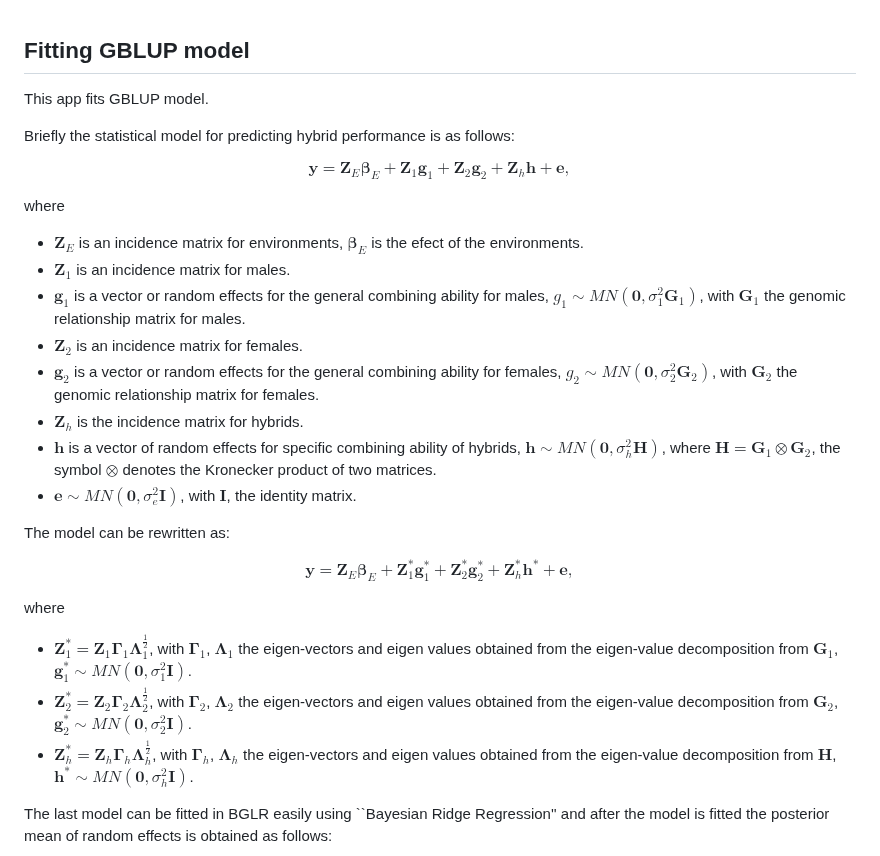
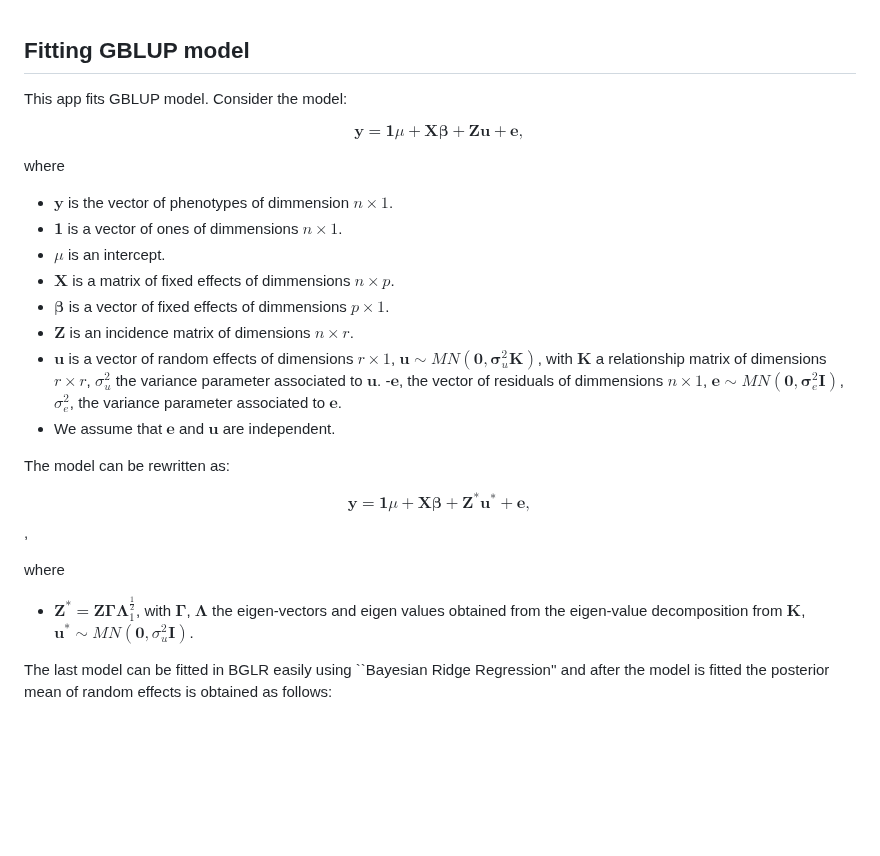
Before and after one commit to gdlc/BGLR-R, a Markdown page: apps/GBLUP/README.md, the part around the change. Rendered like a GitHub page; blank space fills up the shorter version.

```diff
--- a/apps/GBLUP/README.md
+++ b/apps/GBLUP/README.md
@@ -1,35 +1,36 @@
 ## Fitting GBLUP model
 
-This app fits GBLUP model.
-
-Briefly the statistical model for predicting hybrid performance is as follows:
+This app fits GBLUP model. Consider the model:
 
 $$
-\boldsymbol y = \boldsymbol Z_E \boldsymbol \beta_E + \boldsymbol Z_1 \boldsymbol g_1 + \boldsymbol Z_2 \boldsymbol g_2 + \boldsymbol Z_h \boldsymbol h + \boldsymbol e,
+\boldsymbol y= \boldsymbol 1 \mu + \boldsymbol X \boldsymbol \beta + \boldsymbol Z \boldsymbol u + \boldsymbol e,
 $$
 
 where
 
-- $\boldsymbol Z_E$ is an incidence matrix for environments, $\boldsymbol \beta_E$ is the efect of the environments.
-- $\boldsymbol Z_1$ is an incidence matrix for males.
-- $\boldsymbol g_1$ is a vector or random effects for the general combining ability for males, $g_1 \sim MN(\boldsymbol 0, \sigma^2_1 \boldsymbol G_1)$, with $\boldsymbol G_1$ the genomic relationship matrix for males.
-- $\boldsymbol Z_2$ is an incidence matrix for females.
-- $\boldsymbol g_2$ is a vector or random effects for the general combining ability for females, $g_2 \sim MN(\boldsymbol 0, \sigma^2_2 \boldsymbol G_2)$, with $\boldsymbol G_2$ the genomic relationship matrix for females.
-- $\boldsymbol Z_h$ is the incidence matrix for hybrids.
-- $\boldsymbol h$ is a vector of random effects for specific combining ability of hybrids, $\boldsymbol h \sim MN(\boldsymbol 0, \sigma^2_h \boldsymbol H)$, where $\boldsymbol H=\boldsymbol G_1 \otimes \boldsymbol G_2$, the symbol $\otimes$ denotes the Kronecker product of two matrices.
-- $\boldsymbol e \sim MN(\boldsymbol 0, \sigma^2_e \boldsymbol I)$, with $\boldsymbol I$, the identity matrix.
+- $\boldsymbol y$ is the vector of phenotypes of dimmension $n \times 1$.
+- $\boldsymbol 1$ is a vector of ones of dimmensions $n \times 1$.
+- $\mu$ is an intercept.
+- $\boldsymbol X$ is a matrix of fixed effects of dimmensions $n \times p$.
+- $\boldsymbol \beta$ is a vector of fixed effects of dimmensions $p \times 1$.
+- $\boldsymbol Z$ is an incidence matrix of dimensions $n \times r$.
+- $\boldsymbol u$ is a vector of random effects of dimensions $r \times 1$, $\boldsymbol u \sim MN(\boldsymbol 0, \boldsymbol \sigma^2_u \boldsymbol K)$,
+  with $\boldsymbol K$ a relationship matrix of dimensions $r \times r$, $\sigma^2_u$ the variance parameter associated to $\boldsymbol u$.
+-$\boldsymbol e$, the vector of residuals of dimmensions $n \times 1$,
+ $\boldsymbol e \sim MN(\boldsymbol 0, \boldsymbol \sigma^2_e \boldsymbol I)$, $\sigma^2_e$, the variance parameter associated to $\boldsymbol e$.
+- We assume that $\boldsymbol e$ and $\boldsymbol u$ are independent.
+
 
 The model can be rewritten as:
 
+
 $$
-\boldsymbol y = \boldsymbol Z_E \boldsymbol \beta_E + \boldsymbol Z_1^\ast \boldsymbol g_1^\ast + \boldsymbol Z_2^\ast \boldsymbol g_2^\ast + \boldsymbol Z_h^\ast \boldsymbol h^\ast + \boldsymbol e,
-$$
+\boldsymbol y= \boldsymbol 1 \mu + \boldsymbol X \boldsymbol \beta + \boldsymbol Z^{\ast} \boldsymbol u^{\ast} + \boldsymbol e,
+$$,
 
 where
 
-- $\boldsymbol Z_1^\ast = \boldsymbol Z_1 \boldsymbol \Gamma_1 \boldsymbol \Lambda_1^{\frac{1}{2}}$, with $\boldsymbol \Gamma_1$, $\boldsymbol \Lambda_1$ the eigen-vectors and eigen values obtained from the eigen-value decomposition from $\boldsymbol G_1$, $\boldsymbol g_1^\ast \sim MN(\boldsymbol 0, \sigma^2_1 \boldsymbol I)$.
-- $\boldsymbol Z_2^\ast = \boldsymbol Z_2 \boldsymbol \Gamma_2 \boldsymbol \Lambda_2^{\frac{1}{2}}$, with $\boldsymbol \Gamma_2$, $\boldsymbol \Lambda_2$ the eigen-vectors and eigen values obtained from the eigen-value decomposition from $\boldsymbol G_2$, $\boldsymbol g_2^\ast \sim MN(\boldsymbol 0, \sigma^2_2 \boldsymbol I)$.
-- $\boldsymbol Z_h^\ast = \boldsymbol Z_h \boldsymbol \Gamma_h \boldsymbol \Lambda_h^{\frac{1}{2}}$, with $\boldsymbol \Gamma_h$, $\boldsymbol \Lambda_h$ the eigen-vectors and eigen values obtained from the eigen-value decomposition from $\boldsymbol H$, $\boldsymbol h^\ast \sim MN(\boldsymbol 0, \sigma^2_h \boldsymbol I)$.
+- $\boldsymbol Z^\ast = \boldsymbol Z \boldsymbol \Gamma \boldsymbol \Lambda_1^{\frac{1}{2}}$, with $\boldsymbol \Gamma$, $\boldsymbol \Lambda$ the eigen-vectors and eigen values obtained from the eigen-value decomposition from $\boldsymbol K$, $\boldsymbol u^\ast \sim MN(\boldsymbol 0, \sigma^2_u \boldsymbol I)$.
 
 The last model can be fitted in BGLR easily using ``Bayesian Ridge Regression'' and after the model is fitted the posterior mean of random effects is obtained as follows:
 
```
